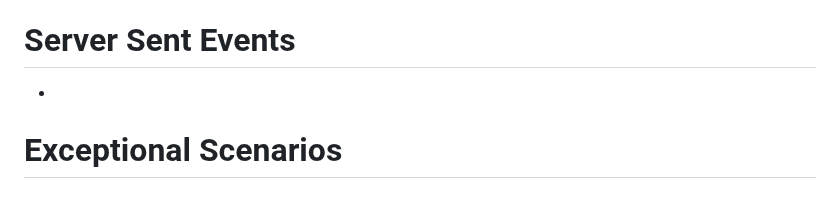
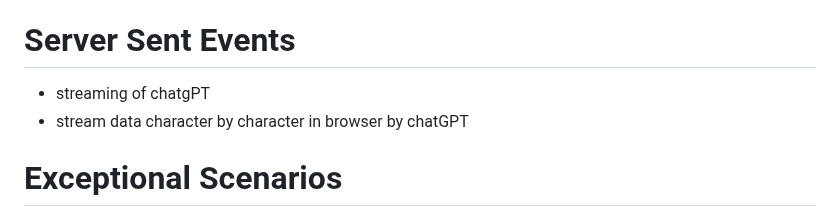
Before and after one commit to quantumsage10/nodejsMarch2025, a Markdown page: nodejs.md, the part around the change. Drawn GitHub-style.

Commit message:
chatGPT response

```diff
--- a/nodejs.md
+++ b/nodejs.md
@@ -143,8 +143,8 @@ Handles Large Files → Can send large HTML files, videos, or logs without crash
 
 # Server Sent Events
 
--
-
+- streaming of chatgPT
+- stream data character by character in browser by chatGPT
 
 # Exceptional Scenarios
 
```
